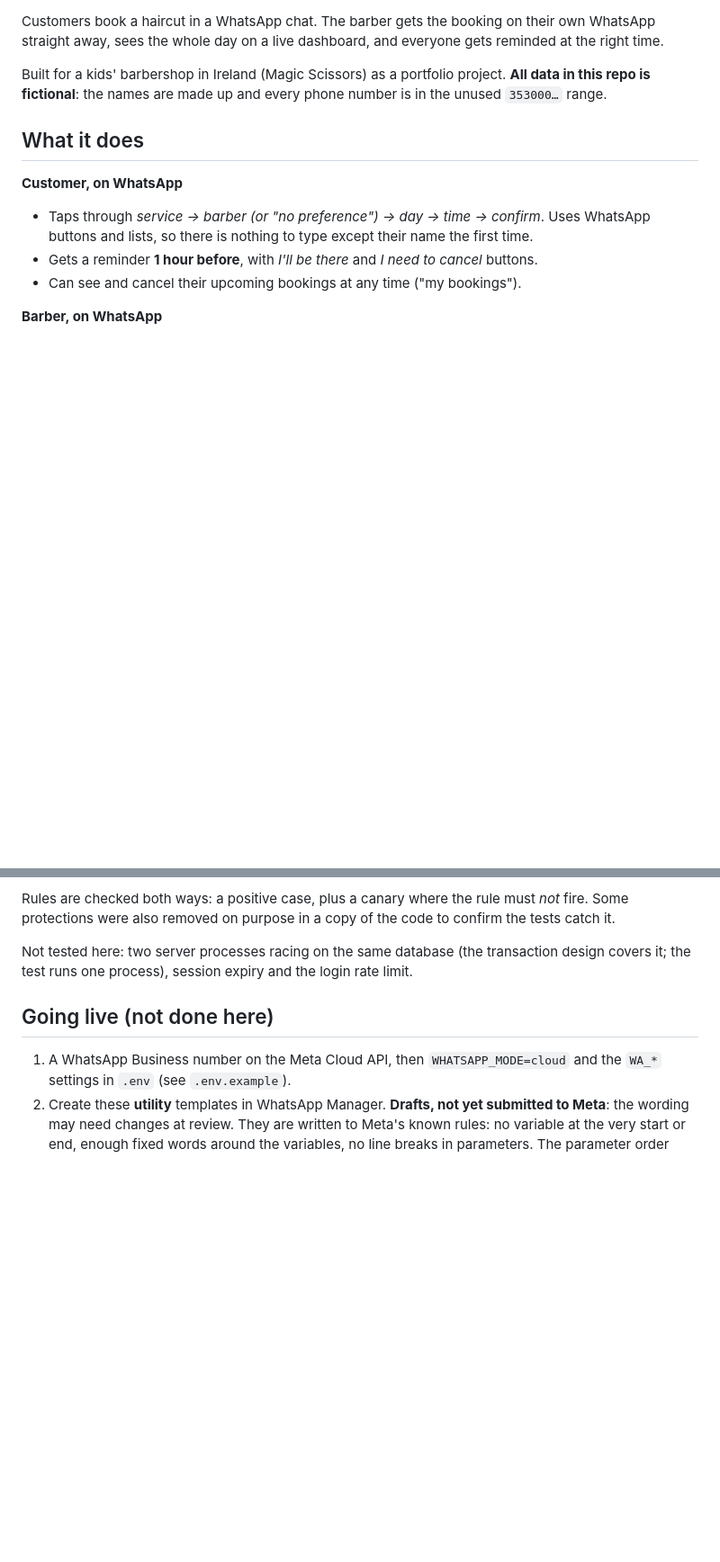
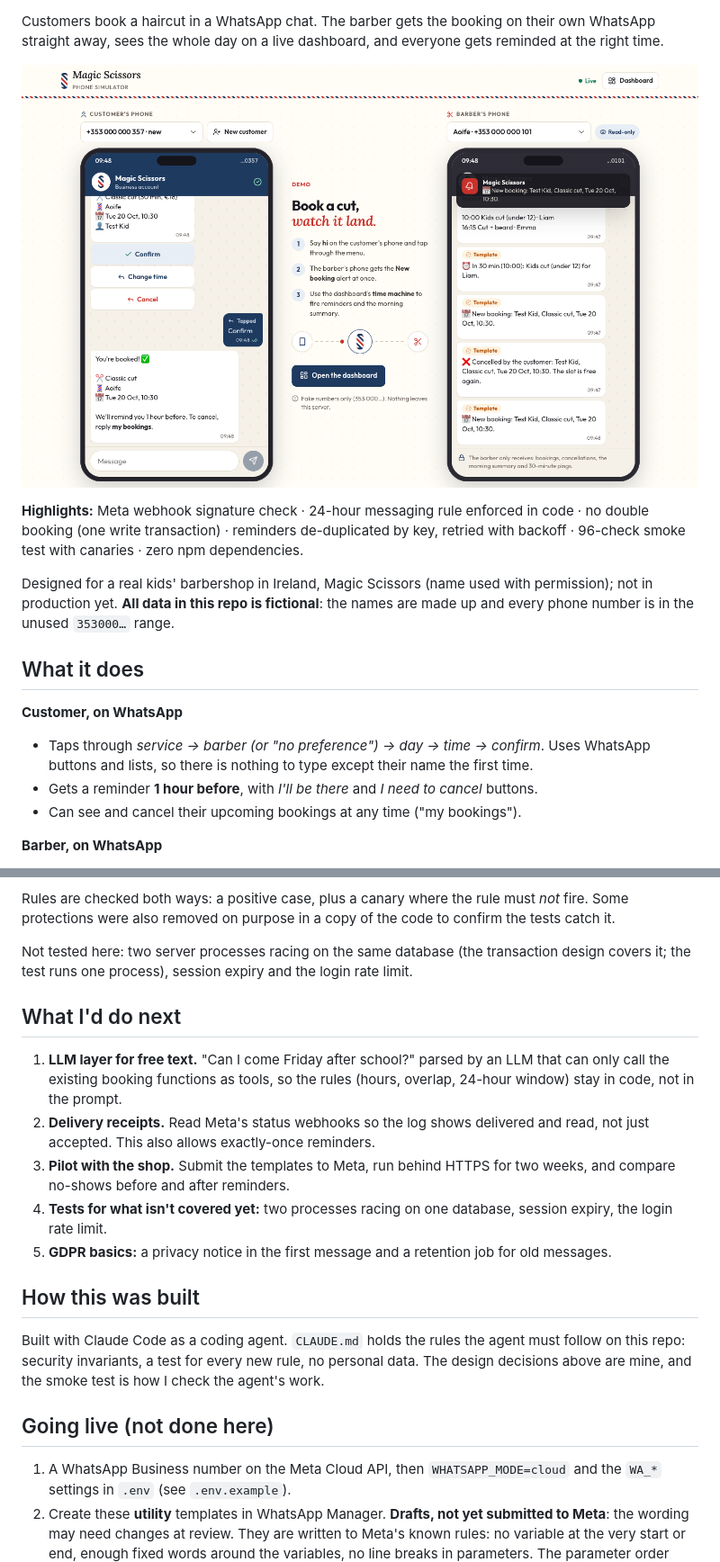
Before and after one commit to pedroavoc-dev/barbershop-whatsapp-booking, a Markdown page: README.md, 2 parts joined by grey strips. Shown at 90% size. Rendered like a GitHub page; pictures changed too: docs/phone-simulator.png (added); blank space fills up the shorter version.

```diff
--- a/README.md
+++ b/README.md
@@ -2,7 +7,11 @@
 
 Customers book a haircut in a WhatsApp chat. The barber gets the booking on their own WhatsApp straight away, sees the whole day on a live dashboard, and everyone gets reminded at the right time.
 
-Built for a kids' barbershop in Ireland (Magic Scissors) as a portfolio project. **All data in this repo is fictional**: the names are made up and every phone number is in the unused `353000…` range.
+![WhatsApp simulator: the customer books on the left, the barber's phone gets the alert on the right](docs/phone-simulator.png)
+
+**Highlights:** Meta webhook signature check · 24-hour messaging rule enforced in code · no double booking (one write transaction) · reminders de-duplicated by key, retried with backoff · 96-check smoke test with canaries · zero npm dependencies.
+
+Designed for a real kids' barbershop in Ireland, Magic Scissors (name used with permission); not in production yet. **All data in this repo is fictional**: the names are made up and every phone number is in the unused `353000…` range.
 
 ## What it does
 
@@ -94,6 +107,18 @@ Rules are checked both ways: a positive case, plus a canary where the rule must
 
 Not tested here: two server processes racing on the same database (the transaction design covers it; the test runs one process), session expiry and the login rate limit.
 
+## What I'd do next
+
+1. **LLM layer for free text.** "Can I come Friday after school?" parsed by an LLM that can only call the existing booking functions as tools, so the rules (hours, overlap, 24-hour window) stay in code, not in the prompt.
+2. **Delivery receipts.** Read Meta's status webhooks so the log shows delivered and read, not just accepted. This also allows exactly-once reminders.
+3. **Pilot with the shop.** Submit the templates to Meta, run behind HTTPS for two weeks, and compare no-shows before and after reminders.
+4. **Tests for what isn't covered yet:** two processes racing on one database, session expiry, the login rate limit.
+5. **GDPR basics:** a privacy notice in the first message and a retention job for old messages.
+
+## How this was built
+
+Built with Claude Code as a coding agent. `CLAUDE.md` holds the rules the agent must follow on this repo: security invariants, a test for every new rule, no personal data. The design decisions above are mine, and the smoke test is how I check the agent's work.
+
 ## Going live (not done here)
 
 1. A WhatsApp Business number on the Meta Cloud API, then `WHATSAPP_MODE=cloud` and the `WA_*` settings in `.env` (see `.env.example`).
```
Also changed, not shown: other parts of README.md (+13 -4 lines), CLAUDE.md (+1 -1 lines), docs/dashboard.png (added), 3 other files.
